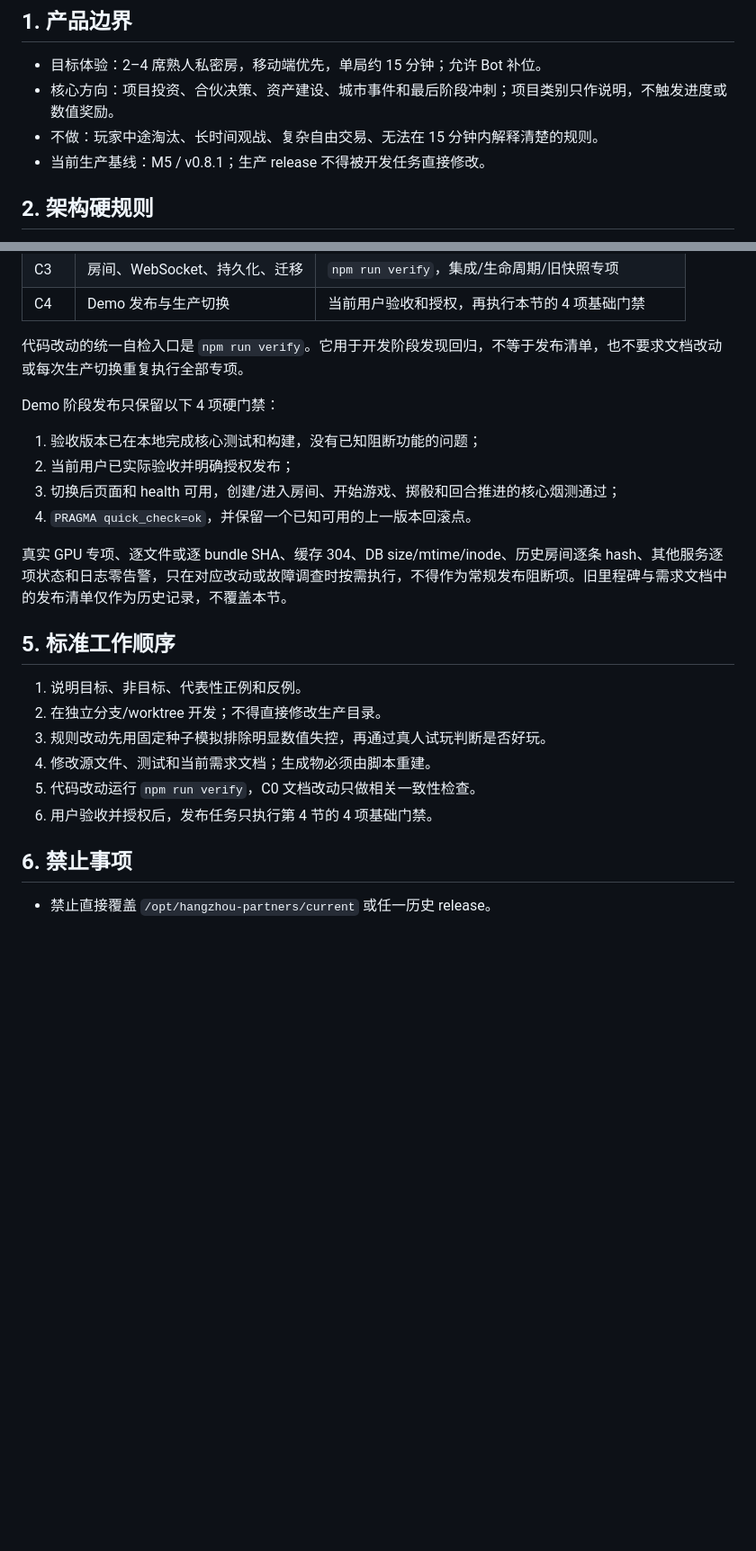
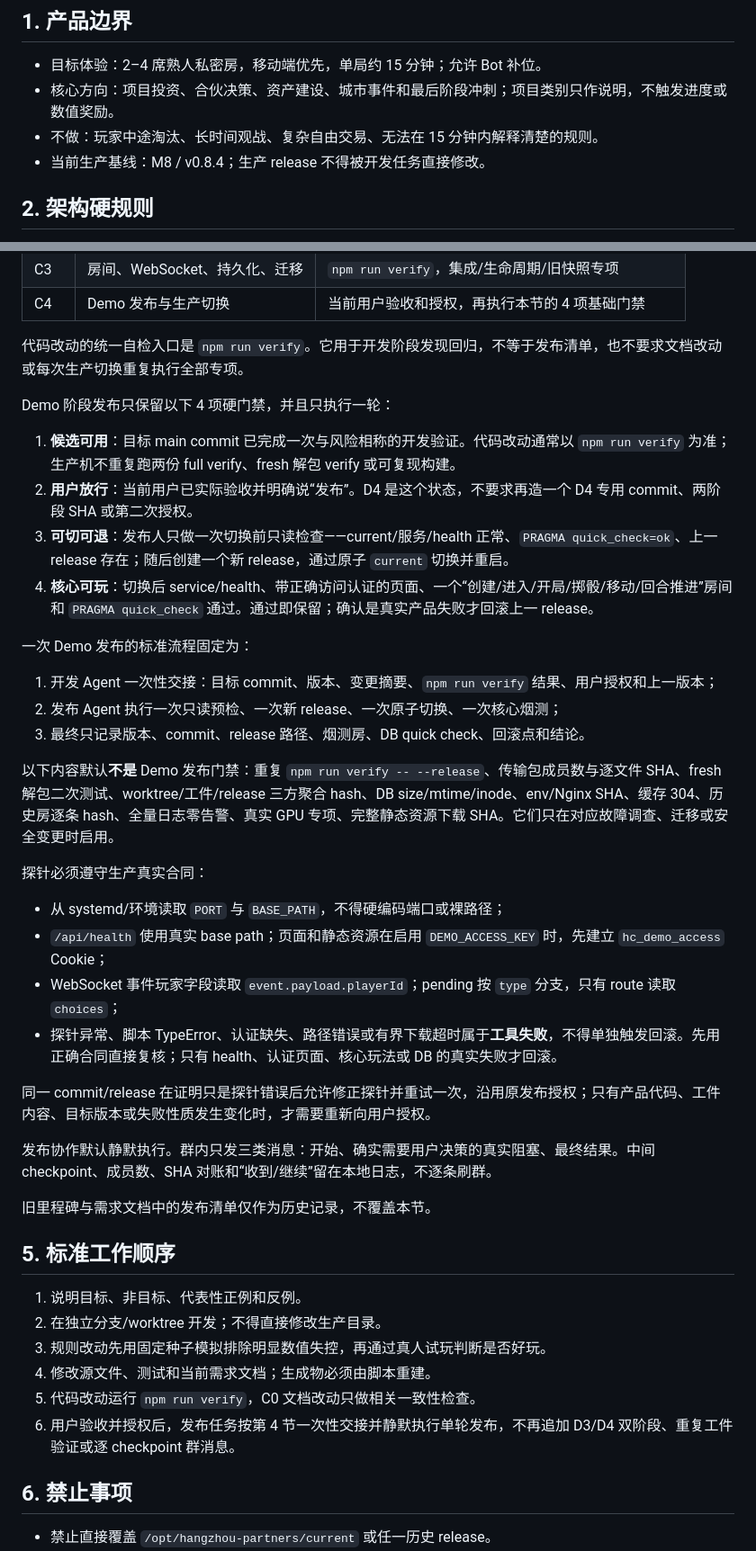
Before and after one commit to skaleto/hz_monopoly, a Markdown page: HARNESS.md, 2 parts joined by grey strips. Shown at 90% size. Drawn GitHub-style; blank space fills up the shorter version.

```diff
--- a/HARNESS.md
+++ b/HARNESS.md
@@ -7,7 +7,7 @@
 - 目标体验：2–4 席熟人私密房，移动端优先，单局约 15 分钟；允许 Bot 补位。
 - 核心方向：项目投资、合伙决策、资产建设、城市事件和最后阶段冲刺；项目类别只作说明，不触发进度或数值奖励。
 - 不做：玩家中途淘汰、长时间观战、复杂自由交易、无法在 15 分钟内解释清楚的规则。
-- 当前生产基线：M5 / v0.8.1；生产 release 不得被开发任务直接修改。
+- 当前生产基线：M8 / v0.8.4；生产 release 不得被开发任务直接修改。
 
 ## 2. 架构硬规则
 
@@ -39,14 +39,33 @@
 
 代码改动的统一自检入口是 `npm run verify`。它用于开发阶段发现回归，不等于发布清单，也不要求文档改动或每次生产切换重复执行全部专项。
 
-Demo 阶段发布只保留以下 4 项硬门禁：
+Demo 阶段发布只保留以下 4 项硬门禁，并且只执行一轮：
 
-1. 验收版本已在本地完成核心测试和构建，没有已知阻断功能的问题；
-2. 当前用户已实际验收并明确授权发布；
-3. 切换后页面和 health 可用，创建/进入房间、开始游戏、掷骰和回合推进的核心烟测通过；
-4. `PRAGMA quick_check=ok`，并保留一个已知可用的上一版本回滚点。
+1. **候选可用**：目标 main commit 已完成一次与风险相称的开发验证。代码改动通常以 `npm run verify` 为准；生产机不重复跑两份 full verify、fresh 解包 verify 或可复现构建。
+2. **用户放行**：当前用户已实际验收并明确说“发布”。D4 是这个状态，不要求再造一个 D4 专用 commit、两阶段 SHA 或第二次授权。
+3. **可切可退**：发布人只做一次切换前只读检查——current/服务/health 正常、`PRAGMA quick_check=ok`、上一 release 存在；随后创建一个新 release，通过原子 `current` 切换并重启。
+4. **核心可玩**：切换后 service/health、带正确访问认证的页面、一个“创建/进入/开局/掷骰/移动/回合推进”房间和 `PRAGMA quick_check` 通过。通过即保留；确认是真实产品失败才回滚上一 release。
 
-真实 GPU 专项、逐文件或逐 bundle SHA、缓存 304、DB size/mtime/inode、历史房间逐条 hash、其他服务逐项状态和日志零告警，只在对应改动或故障调查时按需执行，不得作为常规发布阻断项。旧里程碑与需求文档中的发布清单仅作为历史记录，不覆盖本节。
+一次 Demo 发布的标准流程固定为：
+
+1. 开发 Agent 一次性交接：目标 commit、版本、变更摘要、`npm run verify` 结果、用户授权和上一版本；
+2. 发布 Agent 执行一次只读预检、一次新 release、一次原子切换、一次核心烟测；
+3. 最终只记录版本、commit、release 路径、烟测房、DB quick check、回滚点和结论。
+
+以下内容默认**不是** Demo 发布门禁：重复 `npm run verify -- --release`、传输包成员数与逐文件 SHA、fresh 解包二次测试、worktree/工件/release 三方聚合 hash、DB size/mtime/inode、env/Nginx SHA、缓存 304、历史房逐条 hash、全量日志零告警、真实 GPU 专项、完整静态资源下载 SHA。它们只在对应故障调查、迁移或安全变更时启用。
+
+探针必须遵守生产真实合同：
+
+- 从 systemd/环境读取 `PORT` 与 `BASE_PATH`，不得硬编码端口或裸路径；
+- `/api/health` 使用真实 base path；页面和静态资源在启用 `DEMO_ACCESS_KEY` 时，先建立 `hc_demo_access` Cookie；
+- WebSocket 事件玩家字段读取 `event.payload.playerId`；pending 按 `type` 分支，只有 route 读取 `choices`；
+- 探针异常、脚本 TypeError、认证缺失、路径错误或有界下载超时属于**工具失败**，不得单独触发回滚。先用正确合同直接复核；只有 health、认证页面、核心玩法或 DB 的真实失败才回滚。
+
+同一 commit/release 在证明只是探针错误后允许修正探针并重试一次，沿用原发布授权；只有产品代码、工件内容、目标版本或失败性质发生变化时，才需要重新向用户授权。
+
+发布协作默认静默执行。群内只发三类消息：开始、确实需要用户决策的真实阻塞、最终结果。中间 checkpoint、成员数、SHA 对账和“收到/继续”留在本地日志，不逐条刷群。
+
+旧里程碑与需求文档中的发布清单仅作为历史记录，不覆盖本节。
 
 ## 5. 标准工作顺序
 
@@ -55,7 +74,7 @@ Demo 阶段发布只保留以下 4 项硬门禁：
 3. 规则改动先用固定种子模拟排除明显数值失控，再通过真人试玩判断是否好玩。
 4. 修改源文件、测试和当前需求文档；生成物必须由脚本重建。
 5. 代码改动运行 `npm run verify`，C0 文档改动只做相关一致性检查。
-6. 用户验收并授权后，发布任务只执行第 4 节的 4 项基础门禁。
+6. 用户验收并授权后，发布任务按第 4 节一次性交接并静默执行单轮发布，不再追加 D3/D4 双阶段、重复工件验证或逐 checkpoint 群消息。
 
 ## 6. 禁止事项
 
```
Also changed, not shown: other parts of HARNESS.md (+1 -1 lines), README.md (+5 -5 lines), docs/requirements/demo-release-simplification-v1.md (added, +82 -0 lines).
